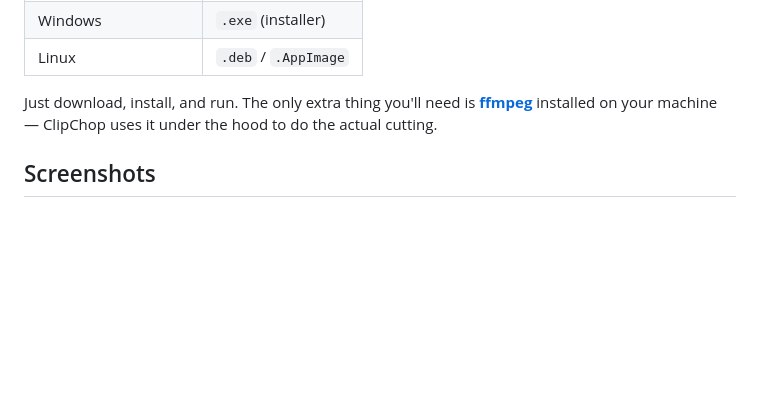
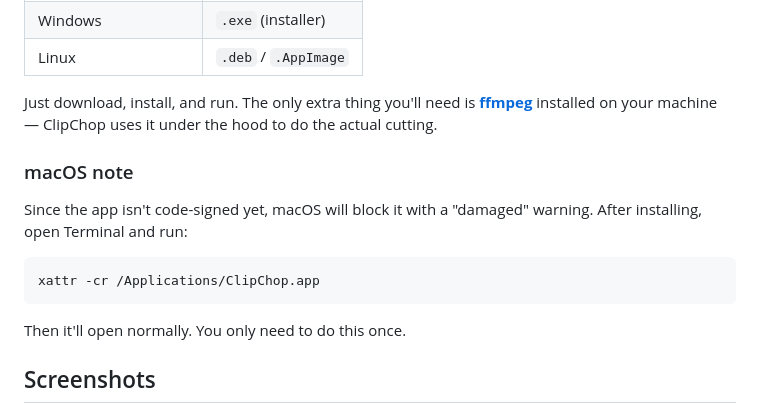
Before and after one commit to nickmaccarthy/ClipChop, a Markdown page: README.md, the part around the change. Drawn GitHub-style; blank space fills up the shorter version.

Commit message:
docs: add macOS Gatekeeper workaround to README
Unsigned apps downloaded from the internet get flagged as 'damaged'
by Gatekeeper. Added xattr -cr instructions to the Download section.

````diff
--- a/README.md
+++ b/README.md
@@ -21,6 +21,16 @@ Head over to the [Releases](../../releases) page and grab the latest installer f
 | Linux                 | `.deb` / `.AppImage` |
 
 Just download, install, and run. The only extra thing you'll need is **[ffmpeg](https://ffmpeg.org/download.html)** installed on your machine — ClipChop uses it under the hood to do the actual cutting.
+
+### macOS note
+
+Since the app isn't code-signed yet, macOS will block it with a "damaged" warning. After installing, open Terminal and run:
+
+```bash
+xattr -cr /Applications/ClipChop.app
+```
+
+Then it'll open normally. You only need to do this once.
 
 ## Screenshots
 
````
